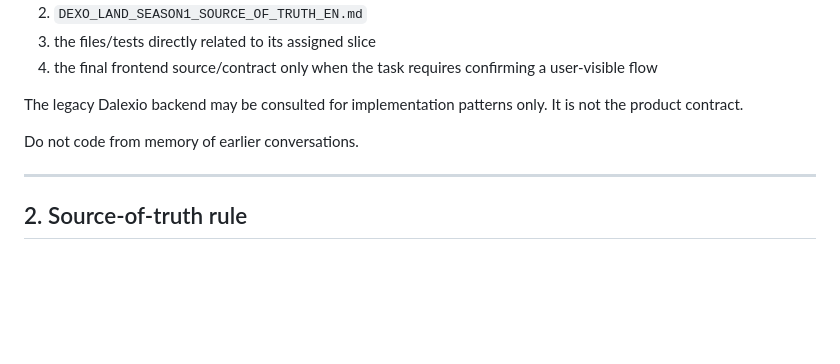
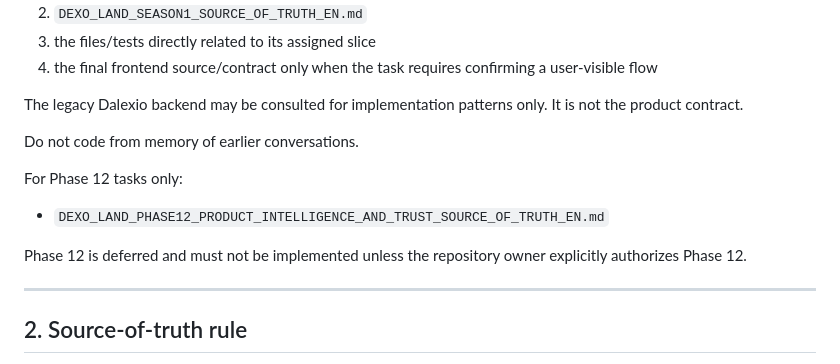
Before and after one commit to hassan-anari/WEDCAL, a Markdown page: AGENTS.md, the part around the change. Rendered like a GitHub page; blank space fills up the shorter version.

```diff
--- a/AGENTS.md
+++ b/AGENTS.md
@@ -18,6 +18,11 @@ Before changing code, every agent MUST read:
 The legacy Dalexio backend may be consulted for implementation patterns only. It is not the product contract.
 
 Do not code from memory of earlier conversations.
+
+For Phase 12 tasks only:
+- `DEXO_LAND_PHASE12_PRODUCT_INTELLIGENCE_AND_TRUST_SOURCE_OF_TRUTH_EN.md`
+
+Phase 12 is deferred and must not be implemented unless the repository owner explicitly authorizes Phase 12.
 
 ---
 
```
Also changed, not shown: DEXO_LAND_PHASE12_PRODUCT_INTELLIGENCE_AND_TRUST_SOURCE_OF_TRUTH_EN.md (added, +23 -0 lines).
